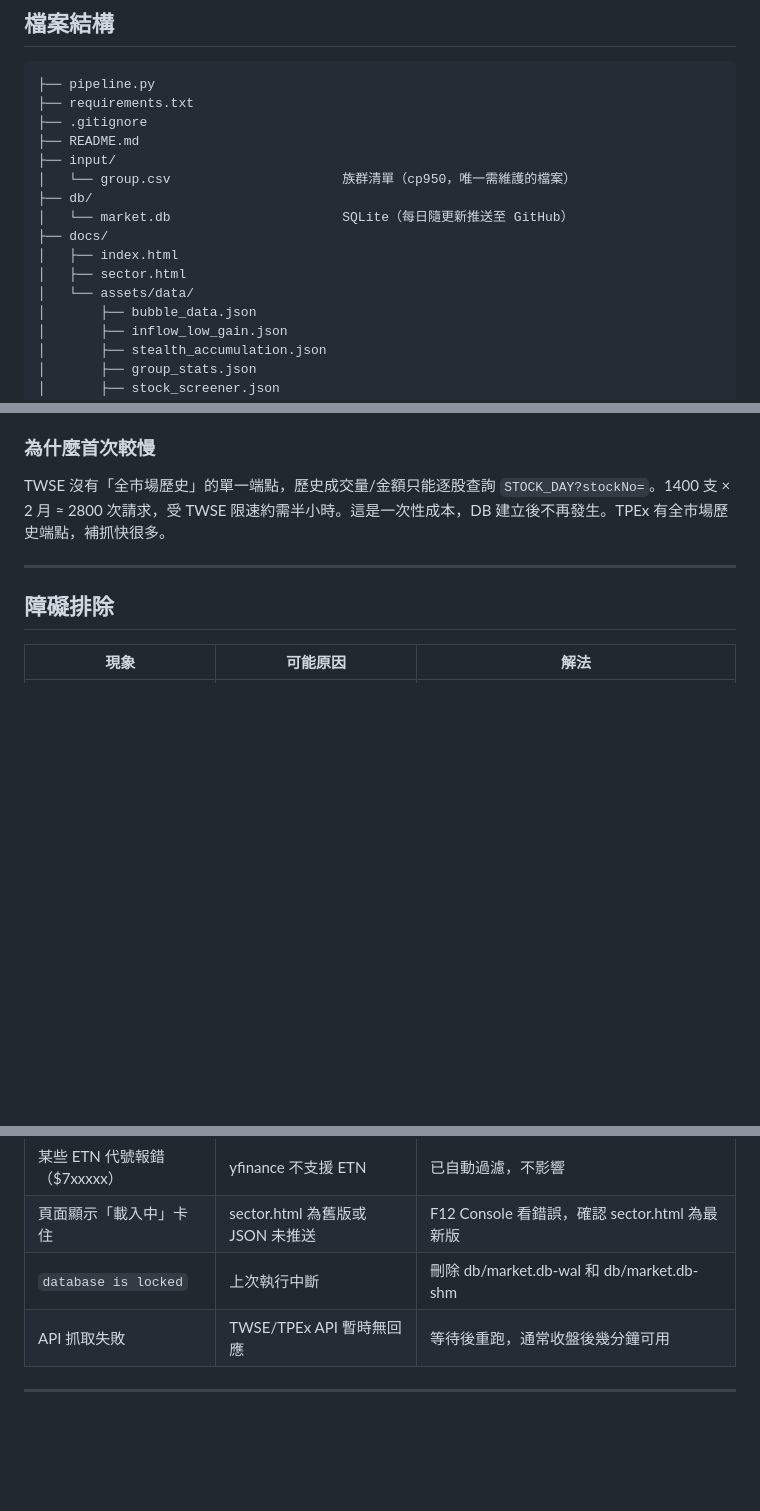
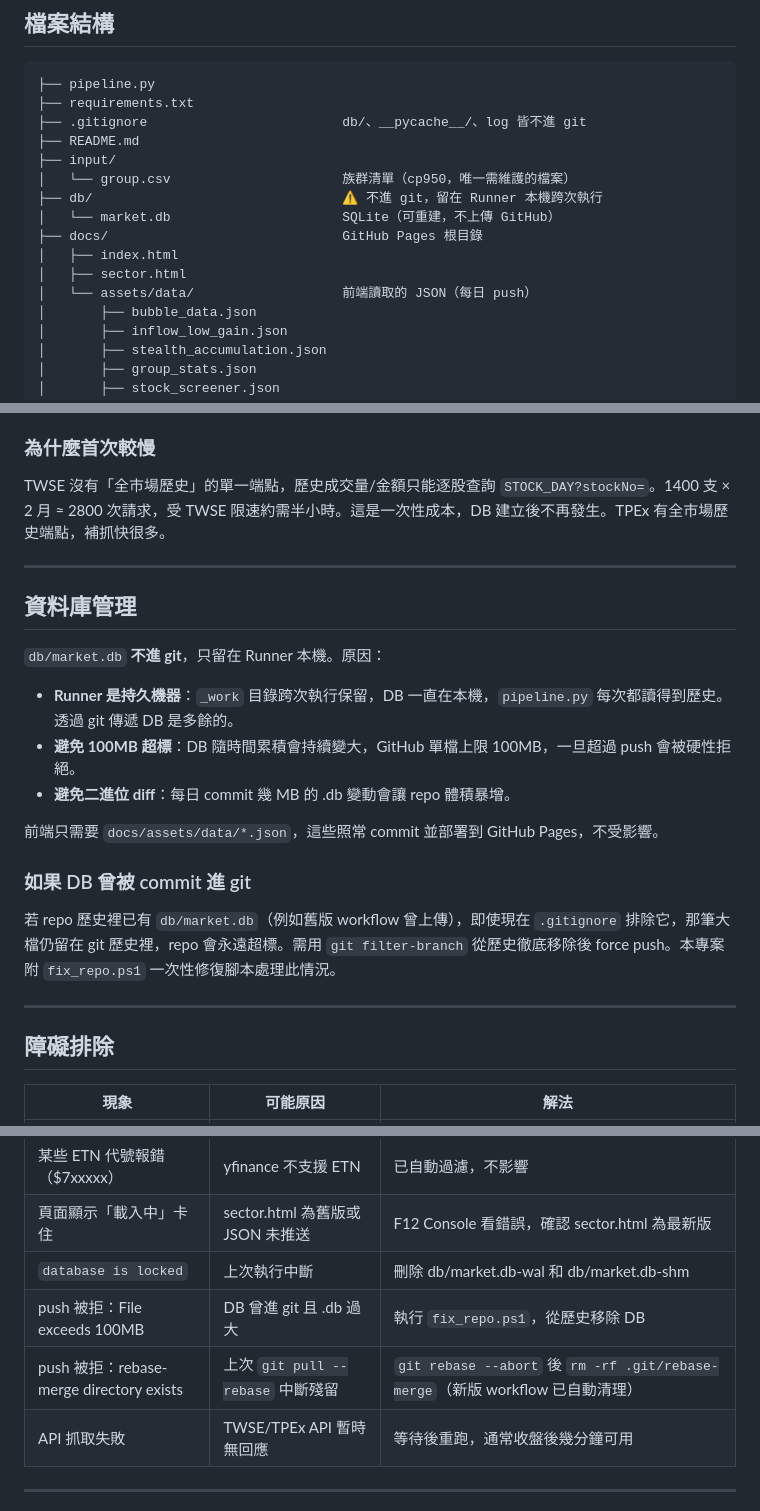
Before and after one commit to duludulu19931010/sector_rotation, a Markdown page: README.md, 3 parts joined by grey strips. Rendered like a GitHub page; blank space fills up the shorter version.

````diff
--- a/README.md
+++ b/README.md
@@ -137,16 +171,16 @@ TWSE 的 `openapi STOCK_DAY_ALL` 只回傳最新交易日（date 參數無效）
 ```
 ├── pipeline.py
 ├── requirements.txt
-├── .gitignore
+├── .gitignore                         db/、__pycache__/、log 皆不進 git
 ├── README.md
 ├── input/
 │   └── group.csv                      族群清單（cp950，唯一需維護的檔案）
-├── db/
-│   └── market.db                      SQLite（每日隨更新推送至 GitHub）
-├── docs/
+├── db/                                ⚠️ 不進 git，留在 Runner 本機跨次執行
+│   └── market.db                      SQLite（可重建，不上傳 GitHub）
+├── docs/                              GitHub Pages 根目錄
 │   ├── index.html
 │   ├── sector.html
-│   └── assets/data/
+│   └── assets/data/                   前端讀取的 JSON（每日 push）
 │       ├── bubble_data.json
 │       ├── inflow_low_gain.json
 │       ├── stealth_accumulation.json
@@ -211,6 +245,22 @@ TWSE 沒有「全市場歷史」的單一端點，歷史成交量/金額只能
 
 ---
 
+## 資料庫管理
+
+`db/market.db` **不進 git**，只留在 Runner 本機。原因：
+
+- **Runner 是持久機器**：`_work` 目錄跨次執行保留，DB 一直在本機，`pipeline.py` 每次都讀得到歷史。透過 git 傳遞 DB 是多餘的。
+- **避免 100MB 超標**：DB 隨時間累積會持續變大，GitHub 單檔上限 100MB，一旦超過 push 會被硬性拒絕。
+- **避免二進位 diff**：每日 commit 幾 MB 的 .db 變動會讓 repo 體積暴增。
+
+前端只需要 `docs/assets/data/*.json`，這些照常 commit 並部署到 GitHub Pages，不受影響。
+
+### 如果 DB 曾被 commit 進 git
+
+若 repo 歷史裡已有 `db/market.db`（例如舊版 workflow 曾上傳），即使現在 `.gitignore` 排除它，那筆大檔仍留在 git 歷史裡，repo 會永遠超標。需用 `git filter-branch` 從歷史徹底移除後 force push。本專案附 `fix_repo.ps1` 一次性修復腳本處理此情況。
+
+---
+
 ## 障礙排除
 
 | 現象 | 可能原因 | 解法 |
@@ -220,6 +270,8 @@ TWSE 沒有「全市場歷史」的單一端點，歷史成交量/金額只能
 | 某些 ETN 代號報錯（$7xxxxx） | yfinance 不支援 ETN | 已自動過濾，不影響 |
 | 頁面顯示「載入中」卡住 | sector.html 為舊版或 JSON 未推送 | F12 Console 看錯誤，確認 sector.html 為最新版 |
 | `database is locked` | 上次執行中斷 | 刪除 db/market.db-wal 和 db/market.db-shm |
+| push 被拒：File exceeds 100MB | DB 曾進 git 且 .db 過大 | 執行 `fix_repo.ps1`，從歷史移除 DB |
+| push 被拒：rebase-merge directory exists | 上次 `git pull --rebase` 中斷殘留 | `git rebase --abort` 後 `rm -rf .git/rebase-merge`（新版 workflow 已自動清理）|
 | API 抓取失敗 | TWSE/TPEx API 暫時無回應 | 等待後重跑，通常收盤後幾分鐘可用 |
 
 ---
````
Also changed, not shown: other parts of README.md (+34 -0 lines).
